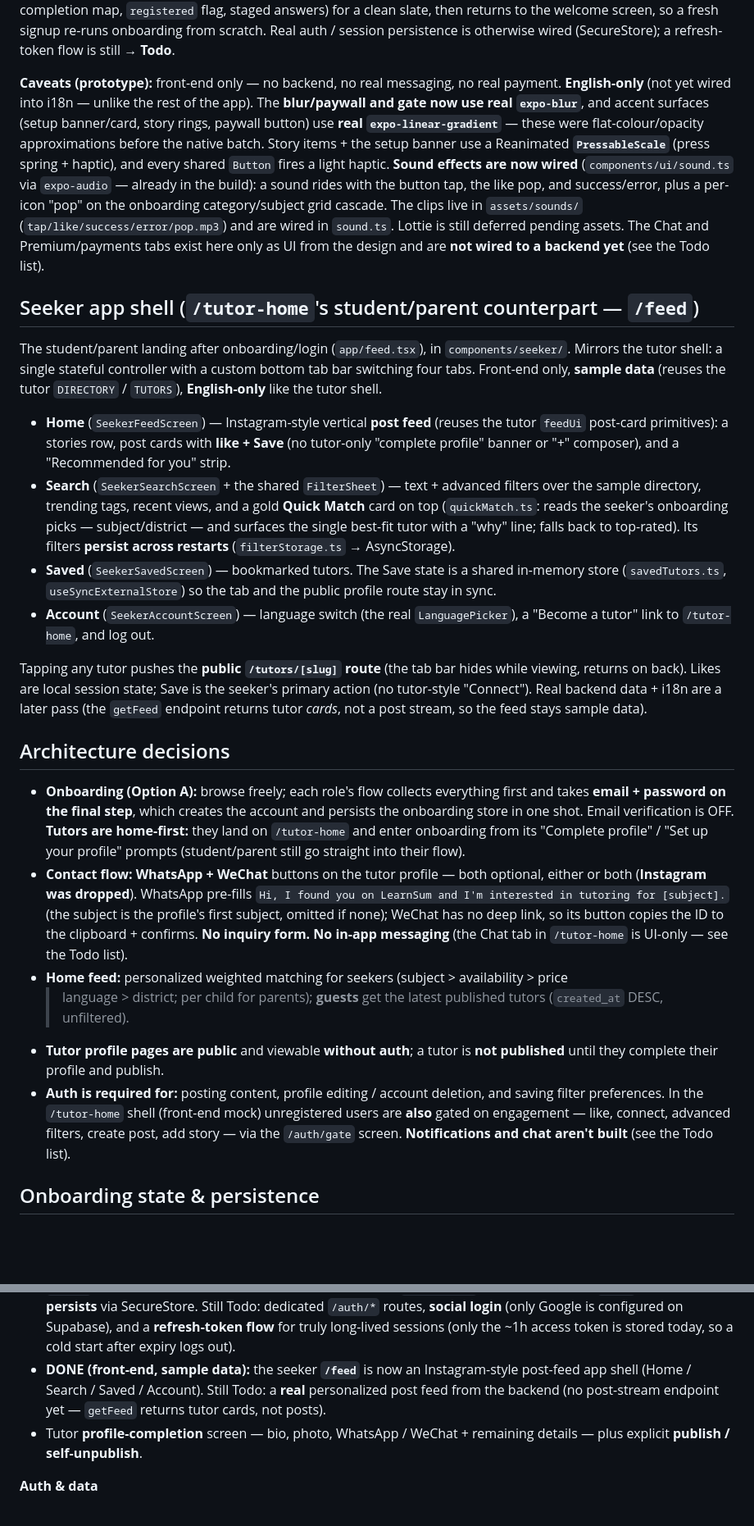
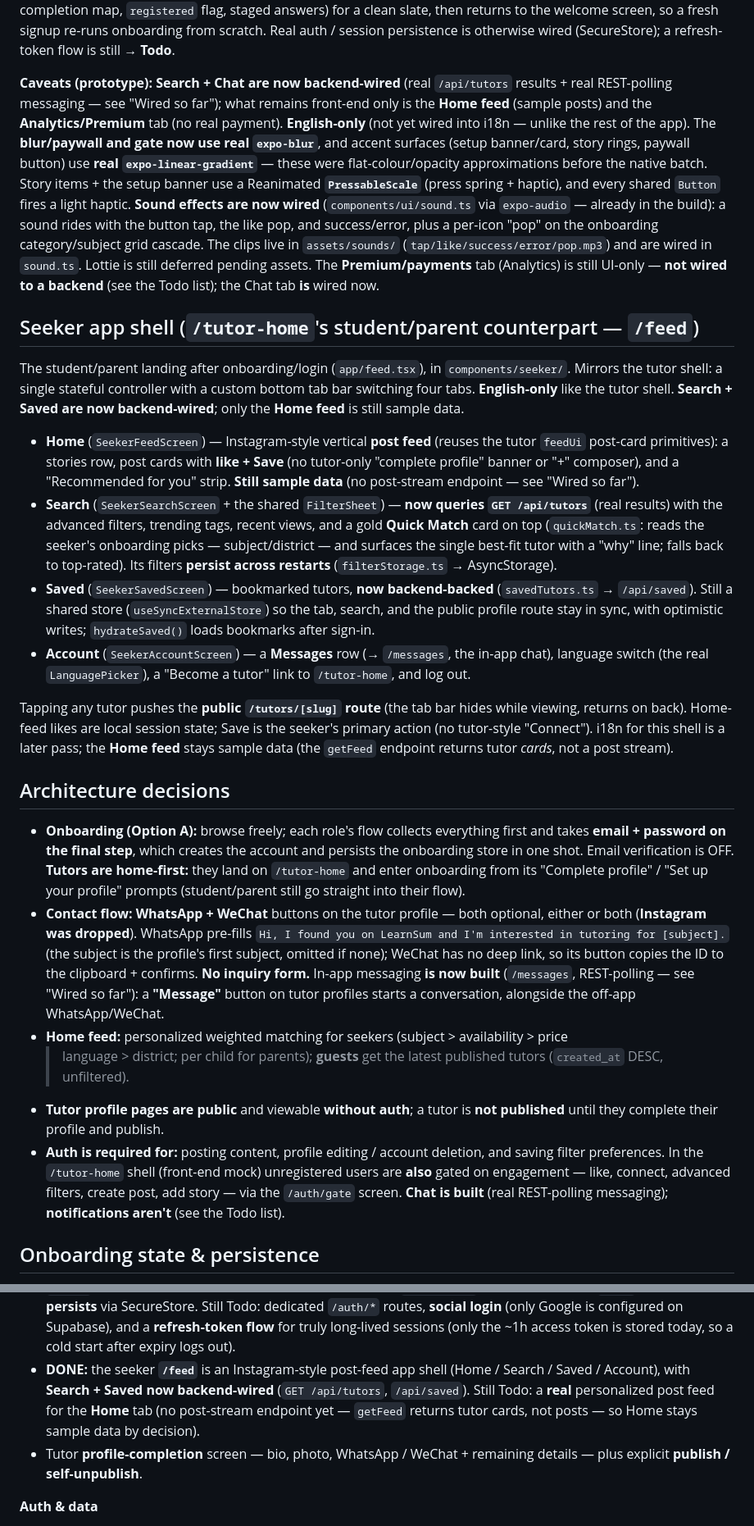
Before and after one commit to alveeno/learnsum-mvp-expo-app, a Markdown page: CLAUDE.md, 2 parts joined by grey strips. Shown at 82% size. Rendered like a GitHub page; blank space fills up the shorter version.

```diff
--- a/CLAUDE.md
+++ b/CLAUDE.md
@@ -335,8 +378,10 @@ for a clean slate, then returns to the welcome screen, so a fresh signup re-runs
 scratch. Real auth / session persistence is otherwise wired (SecureStore); a refresh-token flow is
 still **→ Todo**.
 
-**Caveats (prototype):** front-end only — no backend, no real messaging, no real payment.
-**English-only** (not yet wired into i18n — unlike the rest of the app). The **blur/paywall and
+**Caveats (prototype):** **Search + Chat are now backend-wired** (real `/api/tutors` results + real
+REST-polling messaging — see "Wired so far"); what remains front-end only is the **Home feed**
+(sample posts) and the **Analytics/Premium** tab (no real payment). **English-only** (not yet wired
+into i18n — unlike the rest of the app). The **blur/paywall and
 gate now use real `expo-blur`**, and accent surfaces (setup banner/card, story rings, paywall
 button) use **real `expo-linear-gradient`** — these were flat-colour/opacity approximations before
 the native batch. Story items + the setup banner use a Reanimated **`PressableScale`** (press
@@ -344,33 +389,35 @@ spring + haptic), and every shared `Button` fires a light haptic. **Sound effect
 (`components/ui/sound.ts` via `expo-audio` — already in the build): a sound rides with the button
 tap, the like pop, and success/error, plus a per-icon "pop" on the onboarding category/subject grid
 cascade. The clips live in `assets/sounds/` (`tap/like/success/error/pop.mp3`) and are wired in
-`sound.ts`. Lottie is still deferred pending assets. The Chat and Premium/payments tabs exist here only as UI from the
-design and are **not wired to a backend yet** (see the Todo list).
+`sound.ts`. Lottie is still deferred pending assets. The **Premium/payments** tab (Analytics) is
+still UI-only — **not wired to a backend** (see the Todo list); the Chat tab **is** wired now.
 
 ## Seeker app shell (`/tutor-home`'s student/parent counterpart — `/feed`)
 
 The student/parent landing after onboarding/login (`app/feed.tsx`), in `components/seeker/`.
 Mirrors the tutor shell: a single stateful controller with a custom bottom tab bar switching four
-tabs. Front-end only, **sample data** (reuses the tutor `DIRECTORY` / `TUTORS`), **English-only**
-like the tutor shell.
+tabs. **English-only** like the tutor shell. **Search + Saved are now backend-wired**; only the
+**Home feed** is still sample data.
 
 - **Home** (`SeekerFeedScreen`) — Instagram-style vertical **post feed** (reuses the tutor
   `feedUi` post-card primitives): a stories row, post cards with **like + Save** (no tutor-only
-  "complete profile" banner or "+" composer), and a "Recommended for you" strip.
-- **Search** (`SeekerSearchScreen` + the shared `FilterSheet`) — text + advanced filters over the
-  sample directory, trending tags, recent views, and a gold **Quick Match** card on top
-  (`quickMatch.ts`: reads the seeker's onboarding picks — subject/district — and surfaces the single
-  best-fit tutor with a "why" line; falls back to top-rated). Its filters **persist across restarts**
-  (`filterStorage.ts` → AsyncStorage).
-- **Saved** (`SeekerSavedScreen`) — bookmarked tutors. The Save state is a shared in-memory store
-  (`savedTutors.ts`, `useSyncExternalStore`) so the tab and the public profile route stay in sync.
-- **Account** (`SeekerAccountScreen`) — language switch (the real `LanguagePicker`), a "Become a
-  tutor" link to `/tutor-home`, and log out.
+  "complete profile" banner or "+" composer), and a "Recommended for you" strip. **Still sample
+  data** (no post-stream endpoint — see "Wired so far").
+- **Search** (`SeekerSearchScreen` + the shared `FilterSheet`) — **now queries `GET /api/tutors`**
+  (real results) with the advanced filters, trending tags, recent views, and a gold **Quick Match**
+  card on top (`quickMatch.ts`: reads the seeker's onboarding picks — subject/district — and
+  surfaces the single best-fit tutor with a "why" line; falls back to top-rated). Its filters
+  **persist across restarts** (`filterStorage.ts` → AsyncStorage).
+- **Saved** (`SeekerSavedScreen`) — bookmarked tutors, **now backend-backed** (`savedTutors.ts` →
+  `/api/saved`). Still a shared store (`useSyncExternalStore`) so the tab, search, and the public
+  profile route stay in sync, with optimistic writes; `hydrateSaved()` loads bookmarks after sign-in.
+- **Account** (`SeekerAccountScreen`) — a **Messages** row (→ `/messages`, the in-app chat),
+  language switch (the real `LanguagePicker`), a "Become a tutor" link to `/tutor-home`, and log out.
 
 Tapping any tutor pushes the **public `/tutors/[slug]` route** (the tab bar hides while viewing,
-returns on back). Likes are local session state; Save is the seeker's primary action (no
-tutor-style "Connect"). Real backend data + i18n are a later pass (the `getFeed` endpoint returns
-tutor *cards*, not a post stream, so the feed stays sample data).
+returns on back). Home-feed likes are local session state; Save is the seeker's primary action (no
+tutor-style "Connect"). i18n for this shell is a later pass; the **Home feed** stays sample data (the
+`getFeed` endpoint returns tutor *cards*, not a post stream).
 
 ## Architecture decisions
 
@@ -383,7 +430,8 @@ tutor *cards*, not a post stream, so the feed stays sample data).
   or both (**Instagram was dropped**). WhatsApp pre-fills `Hi, I found you on LearnSum and I'm
   interested in tutoring for [subject].` (the subject is the profile's first subject, omitted if
   none); WeChat has no deep link, so its button copies the ID to the clipboard + confirms. **No
-  inquiry form. No in-app messaging** (the Chat tab in `/tutor-home` is UI-only — see the Todo list).
+  inquiry form.** In-app messaging **is now built** (`/messages`, REST-polling — see "Wired so far"):
+  a **"Message"** button on tutor profiles starts a conversation, alongside the off-app WhatsApp/WeChat.
 - **Home feed:** personalized weighted matching for seekers (subject > availability > price
   > language > district; per child for parents); **guests** get the latest published tutors
   (`created_at` DESC, unfiltered).
@@ -392,7 +440,8 @@ tutor *cards*, not a post stream, so the feed stays sample data).
 - **Auth is required for:** posting content, profile editing / account deletion, and saving
   filter preferences. In the `/tutor-home` shell (front-end mock) unregistered users are **also**
   gated on engagement — like, connect, advanced filters, create post, add story — via the
-  `/auth/gate` screen. **Notifications and chat aren't built** (see the Todo list).
+  `/auth/gate` screen. **Chat is built** (real REST-polling messaging); **notifications aren't**
+  (see the Todo list).
 
 ## Onboarding state & persistence
 
@@ -531,9 +580,10 @@ Items marked **→ Todo** elsewhere in this doc are tracked here.
   `/auth/*` routes, **social login** (only Google is configured on Supabase), and a **refresh-token
   flow** for truly long-lived sessions (only the ~1h access token is stored today, so a cold start
   after expiry logs out).
-- **DONE (front-end, sample data):** the seeker **`/feed`** is now an Instagram-style post-feed app
-  shell (Home / Search / Saved / Account). Still Todo: a **real** personalized post feed from the
-  backend (no post-stream endpoint yet — `getFeed` returns tutor cards, not posts).
+- **DONE:** the seeker **`/feed`** is an Instagram-style post-feed app shell (Home / Search / Saved /
+  Account), with **Search + Saved now backend-wired** (`GET /api/tutors`, `/api/saved`). Still Todo:
+  a **real** personalized post feed for the **Home** tab (no post-stream endpoint yet — `getFeed`
+  returns tutor cards, not posts — so Home stays sample data by decision).
 - Tutor **profile-completion** screen — bio, photo, WhatsApp / WeChat + remaining
   details — plus explicit **publish / self-unpublish**.
 
```
Also changed, not shown: other parts of CLAUDE.md (+69 -18 lines).
